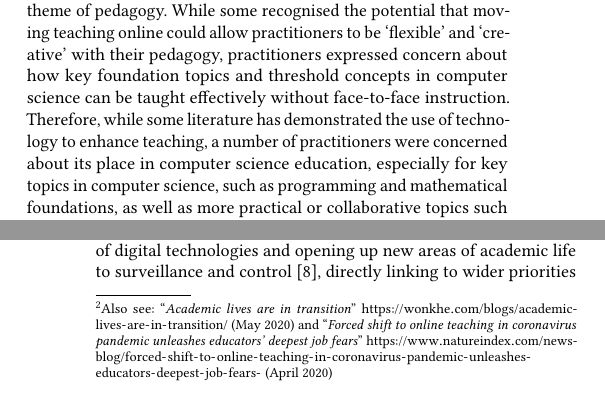
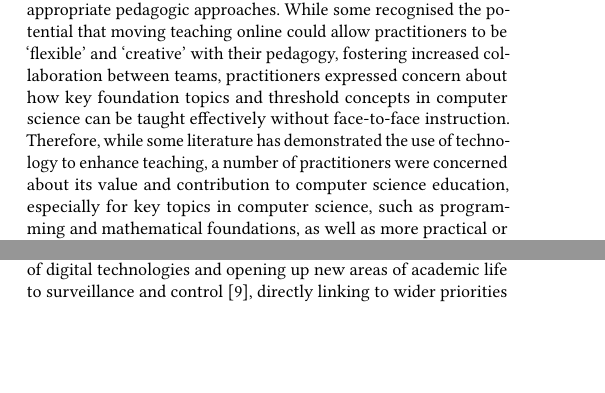
Before and after one commit to tomcrick/EDUCON2021, a LaTeX paper (SIGCSE2021.tex): two parts of the columns of pages 5 and 6 of 7, joined at a grey line, cut so that both start at the same text, the shorter picture padded with empty space. Compiled offline with pdfLaTeX.

Commit message:
Tweaking quotes

```diff
--- a/SIGCSE2021.tex
+++ b/SIGCSE2021.tex
@@ -1067,16 +1067,19 @@ of computer science online is difficult.}}'' [Wales]
 \end{quotation}
 
-Central to both the positive and negative commentary was the theme of
-pedagogy. While some recognised the potential that moving teaching
-online could allow practitioners to be `flexible' and `creative' with
-their pedagogy, practitioners expressed concern about how key
-foundation topics and threshold concepts in computer science can be
-taught effectively without face-to-face instruction. Therefore, while some
-literature has demonstrated the use of technology to enhance teaching,
-a number of practitioners were concerned about its place in computer
-science education, especially for key topics in computer science, such
-as programming and mathematical foundations, as well as more practical
-or collaborative topics such as robotics and group software projects.
+Central to both the positive and negative commentary was high-quality
+learning and teaching for computer science, and especially appropriate
+pedagogic approaches. While some recognised the potential that moving
+teaching online could allow practitioners to be `flexible' and
+`creative' with their pedagogy, fostering increased collaboration between teams,
+practitioners expressed concern about
+how key foundation topics and threshold concepts in computer science
+can be taught effectively without face-to-face instruction. Therefore,
+while some literature has demonstrated the use of technology to
+enhance teaching, a number of practitioners were concerned about its
+value and contribution to computer science education, especially for key topics in
+computer science, such as programming and mathematical foundations, as
+well as more practical or collaborative topics such as robotics and
+group software projects.
 % Might not want to phrase it like this- but perhaps can add literature
 % in the intro which looks at effective use of tech for teaching- and
 % refer back to it here.
@@ -1194,13 +1203,7 @@ regarding impact on jobs, career progression, financial sustainability
 of institutions~\cite{watermeyer-et-al:he2020}, robustness of the
 qualifications and examinations system, issues of equity and access to
 technology, as well as the health and wellbeing of practitioners and
-students\footnote{Also see: ``{\emph{Academic lives are in
-transition}}''
-\url{https://wonkhe.com/blogs/academic-lives-are-in-transition/} (May
-2020) and ``{\emph{Forced shift to online teaching in coronavirus
-pandemic unleashes educators’ deepest job fears}}''
-\url{https://www.natureindex.com/news-blog/forced-shift-to-online-teaching-in-coronavirus-pandemic-unleashes-educators-deepest-job-fears-}
-(April 2020)}. It is also important to acknowledge the ongoing media
+students. It is also important to acknowledge the ongoing media
 narrative regarding online teaching being perceived as lower quality
 than face-to-face teaching (especially for
 HE)~\cite{paechter+maier:ihe2010,scbbcnews:2020}; however, teaching
@@ -1262,11 +1272,10 @@ to assessment, certification and qualifications.
 %~\cite{bcscsdegrev:2020}.
 
 % % \cite{bsasciecareers:2020}
+% \footnote{See:~\url{https://www.britishscienceassociation.org/blog/young-people-are-more-interested-in-a-scientific-career-as-a-result-of-covid-19}}
 Finally, it is clear there will be a huge demand for digital skills
 and
 infrastructure~\cite{tryfonas+crick:petra2018,davenport-et-al:educon2020,baker:2020}.
 to support the global post-COVID economic
 renewal~\cite{nadellaft:2020}. Recent evidence from the UK suggests
 that young people are more interested in science and technology
-careers as a result of
-COVID-19\footnote{See:~\url{https://www.britishscienceassociation.org/blog/young-people-are-more-interested-in-a-scientific-career-as-a-result-of-covid-19}},
```
Also changed, not shown: SIGCSE2021.tex (52 more changed lines).
